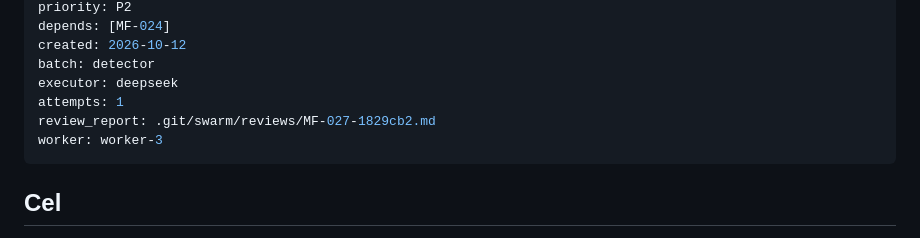
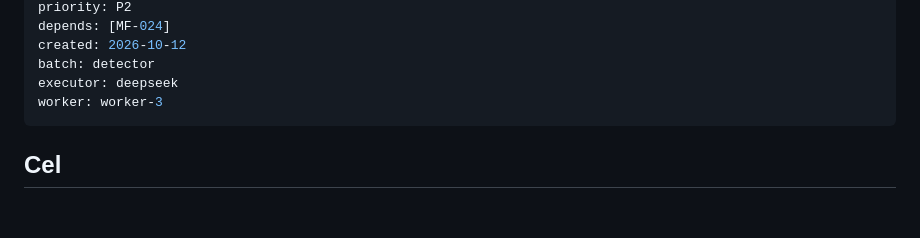
Before and after one commit to r0D7ynki/messenger-folders, a Markdown page: kanban/tasks/MF-027.md, the part around the change. Rendered like a GitHub page; blank space fills up the shorter version.

Commit message:
chore(kanban): MF-027 review PASS — licznik prób od nowa

```diff
--- a/kanban/tasks/MF-027.md
+++ b/kanban/tasks/MF-027.md
@@ -10,8 +10,6 @@ depends: [MF-024]
 created: 2026-10-12
 batch: detector
 executor: deepseek
-attempts: 1
-review_report: .git/swarm/reviews/MF-027-1829cb2.md
 worker: worker-3
 ---
 
```
